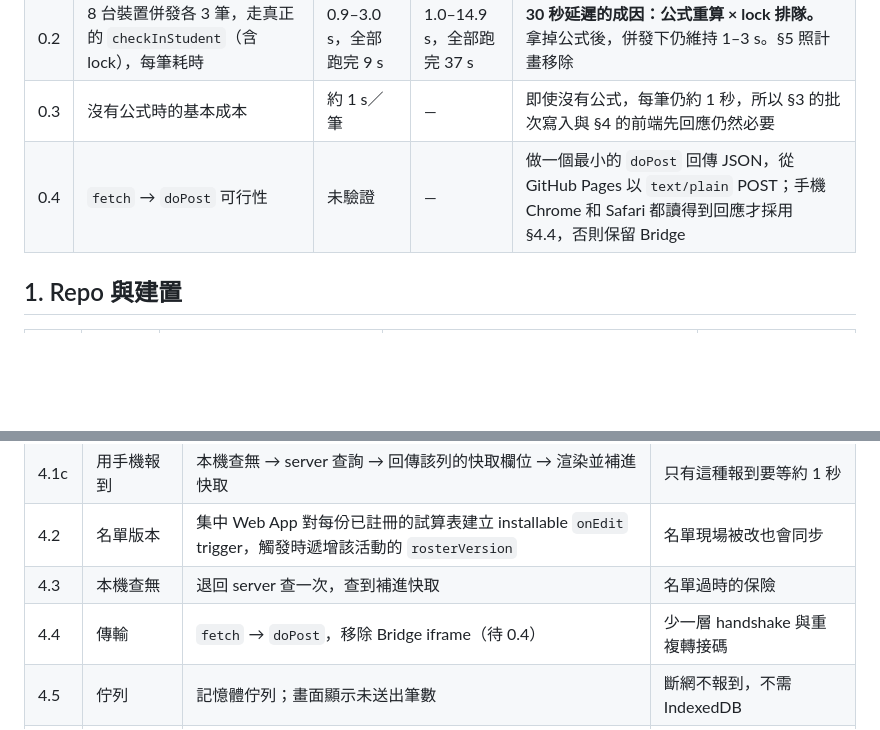
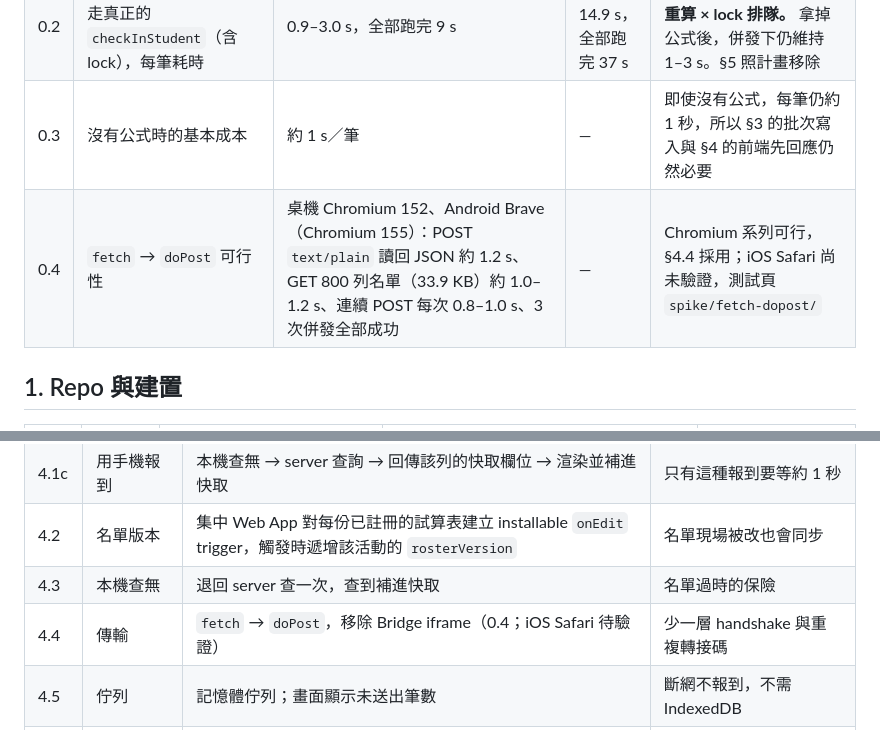
Before and after one commit to kuomartin/rollcall, a Markdown page: PLAN.md, 2 parts joined by grey strips. Rendered like a GitHub page; blank space fills up the shorter version.

Commit message:
docs(plan): record fetch-to-doPost results in 0.4

```diff
--- a/PLAN.md
+++ b/PLAN.md
@@ -11,7 +11,7 @@
 | 0.1 | 單一裝置連續 10 筆，每筆總耗時 p50 / p95 | 967 / 1599 ms | 2193 / 3477 ms | 公式讓單筆耗時約 2 倍，多出來的主要在讀取時等重算（`read` 410 → 1434 ms） |
 | 0.2 | 8 台裝置併發各 3 筆，走真正的 `checkInStudent`（含 lock），每筆耗時 | 0.9–3.0 s，全部跑完 9 s | 1.0–14.9 s，全部跑完 37 s | **30 秒延遲的成因：公式重算 × lock 排隊。** 拿掉公式後，併發下仍維持 1–3 s。§5 照計畫移除 |
 | 0.3 | 沒有公式時的基本成本 | 約 1 s／筆 | — | 即使沒有公式，每筆仍約 1 秒，所以 §3 的批次寫入與 §4 的前端先回應仍然必要 |
-| 0.4 | `fetch` → `doPost` 可行性 | 未驗證 | — | 做一個最小的 `doPost` 回傳 JSON，從 GitHub Pages 以 `text/plain` POST；手機 Chrome 和 Safari 都讀得到回應才採用 §4.4，否則保留 Bridge |
+| 0.4 | `fetch` → `doPost` 可行性 | 桌機 Chromium 152、Android Brave（Chromium 155）：POST `text/plain` 讀回 JSON 約 1.2 s、GET 800 列名單（33.9 KB）約 1.0–1.2 s、連續 POST 每次 0.8–1.0 s、3 次併發全部成功 | — | Chromium 系列可行，§4.4 採用；iOS Safari 尚未驗證，測試頁 `spike/fetch-dopost/` |
 
 ## 1. Repo 與建置
 
@@ -59,7 +59,7 @@
 | 4.1c | 用手機報到 | 本機查無 → server 查詢 → 回傳該列的快取欄位 → 渲染並補進快取 | 只有這種報到要等約 1 秒 |
 | 4.2 | 名單版本 | 集中 Web App 對每份已註冊的試算表建立 installable `onEdit` trigger，觸發時遞增該活動的 `rosterVersion` | 名單現場被改也會同步 |
 | 4.3 | 本機查無 | 退回 server 查一次，查到補進快取 | 名單過時的保險 |
-| 4.4 | 傳輸 | `fetch` → `doPost`，移除 Bridge iframe（待 0.4） | 少一層 handshake 與重複轉接碼 |
+| 4.4 | 傳輸 | `fetch` → `doPost`，移除 Bridge iframe（0.4；iOS Safari 待驗證） | 少一層 handshake 與重複轉接碼 |
 | 4.5 | 佇列 | 記憶體佇列；畫面顯示未送出筆數 | 斷網不報到，不需 IndexedDB |
 | 4.6 | 斷線規則 | 最近一次同步「失敗」或（>10 秒無回應且 `navigator.onLine === false`）→ 禁止報到；只是慢 → 顯示「同步延遲」照常報到 | 避免偶發慢回應誤鎖入口 |
 | 4.7 | 側邊欄 | shim 的選單開啟側邊欄，以 iframe 嵌入掃描頁（帶活動 token） | 側邊欄和手機用同一份掃描頁 |
```
